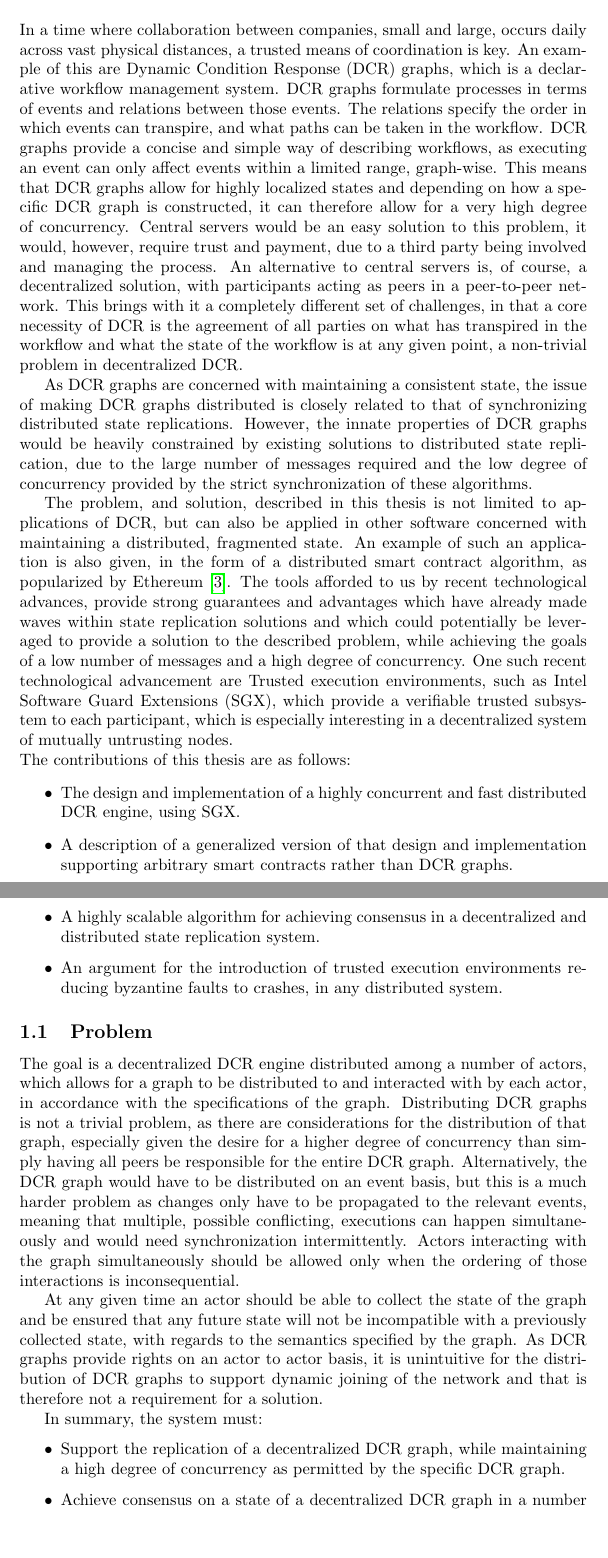
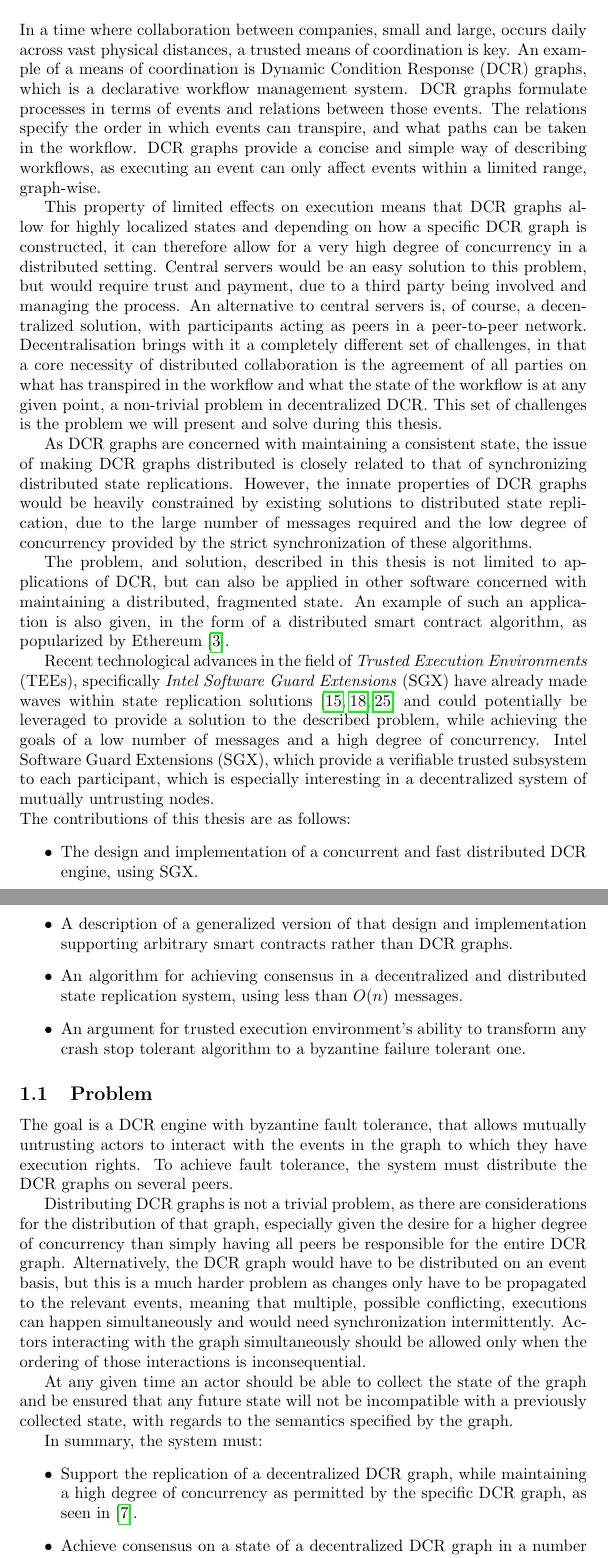
Before and after one commit to trusted-dcr/thesis, a LaTeX thesis (thesis.tex): two parts of pages 3 and 4 of 44, joined at a grey line, cut so that both start at the same text, the shorter picture padded with empty space. Compiled offline with pdfLaTeX.

Commit message:
intro and problem corrections

```diff
--- a/thesis.tex
+++ b/thesis.tex
@@ -87,46 +87,49 @@
 \section{Introduction}
 
 	In a time where collaboration between companies, small and large, occurs daily across vast physical distances, a trusted means of coordination is key.
-	An example of this are Dynamic Condition Response (DCR) graphs, which is a declarative workflow management system.
+	An example of a means of coordination is Dynamic Condition Response (DCR) graphs, which is a declarative workflow management system.
 	DCR graphs formulate processes in terms of events and relations between those events.
 	The relations specify the order in which events can transpire, and what paths can be taken in the workflow.
 	DCR graphs provide a concise and simple way of describing workflows, as executing an event can only affect events within a limited range, graph-wise.
-	This means that DCR graphs allow for highly localized states and depending on how a specific DCR graph is constructed, it can therefore allow for a very high degree of concurrency.
-	Central servers would be an easy solution to this problem, it would, however, require trust and payment, due to a third party being involved and managing the process.
+
+	This property of limited effects on execution means that DCR graphs allow for highly localized states and depending on how a specific DCR graph is constructed, it can therefore allow for a very high degree of concurrency in a distributed setting.
+	Central servers would be an easy solution to this problem, but would require trust and payment, due to a third party being involved and managing the process.
 	An alternative to central servers is, of course, a decentralized solution, with participants acting as peers in a peer-to-peer network.
-	This brings with it a completely different set of challenges, in that a core necessity of DCR is the agreement of all parties on what has transpired in the workflow and what the state of the workflow is at any given point, a non-trivial problem in decentralized DCR.
+	Decentralisation brings with it a completely different set of challenges, in that a core necessity of distributed collaboration is the agreement of all parties on what has transpired in the workflow and what the state of the workflow is at any given point, a non-trivial problem in decentralized DCR.
+	This set of challenges is the problem we will present and solve during this thesis.
 
 	As DCR graphs are concerned with maintaining a consistent state, the issue of making DCR graphs distributed is closely related to that of synchronizing distributed state replications.
 	However, the innate properties of DCR graphs would be heavily constrained by existing solutions to distributed state replication, due to the large number of messages required and the low degree of concurrency provided by the strict synchronization of these algorithms.
 
 	The problem, and solution, described in this thesis is not limited to applications of DCR, but can also be applied in other software concerned with maintaining a distributed, fragmented state.
 	An example of such an application is also given, in the form of a distributed smart contract algorithm, as popularized by Ethereum \cite{_ethereum_2018}.
-	The tools afforded to us by recent technological advances, provide strong guarantees and advantages which have already made waves within state replication solutions and which could potentially be leveraged to provide a solution to the described problem, while achieving the goals of a low number of messages and a high degree of concurrency.
-	One such recent technological advancement are Trusted execution environments, such as Intel Software Guard Extensions (SGX), which provide a verifiable trusted subsystem to each participant, which is especially interesting in a decentralized system of mutually untrusting nodes.
+
+	Recent technological advances in the field of \textit{Trusted Execution Environments} (TEEs), specifically \textit{Intel Software Guard Extensions} (SGX) have already made waves within state replication solutions~\cite{kapitza_cheapbft_2012,veronese_efficient_2013,liu_scalable_2016} and could potentially be leveraged to provide a solution to the described problem, while achieving the goals of a low number of messages and a high degree of concurrency.
+	Intel Software Guard Extensions (SGX), which provide a verifiable trusted subsystem to each participant, which is especially interesting in a decentralized system of mutually untrusting nodes.
 
 	\noindent The contributions of this thesis are as follows:
 	\begin{itemize}
-		\item The design and implementation of a highly concurrent and fast distributed DCR engine, using SGX.
+		\item The design and implementation of a concurrent and fast distributed DCR engine, using SGX.
 		\item A description of a generalized version of that design and implementation supporting arbitrary smart contracts rather than DCR graphs.
-		\item A highly scalable algorithm for achieving consensus in a decentralized and distributed state replication system.
-		\item An argument for the introduction of trusted execution environments reducing byzantine faults to crashes, in any distributed system.
+		\item An algorithm for achieving consensus in a decentralized and distributed state replication system, using less than $O(n)$ messages.
+		\item An argument for trusted execution environment's ability to transform any crash stop tolerant algorithm to a byzantine failure tolerant one.
 	\end{itemize}
 
 	\subsection{Problem}
+	The goal is a DCR engine with byzantine fault tolerance, that allows mutually untrusting actors to interact with the events in the graph to which they have execution rights.
+	To achieve fault tolerance, the system must distribute the DCR graphs on several peers.
 
-	The goal is a decentralized DCR engine distributed among a number of actors, which allows for a graph to be distributed to and interacted with by each actor, in accordance with the specifications of the graph.
 	Distributing DCR graphs is not a trivial problem, as there are considerations for the distribution of that graph, especially given the desire for a higher degree of concurrency than simply having all peers be responsible for the entire DCR graph.
 	Alternatively, the DCR graph would have to be distributed on an event basis, but this is a much harder problem as changes only have to be propagated to the relevant events, meaning that multiple, possible conflicting, executions can happen simultaneously and would need synchronization intermittently.
 	Actors interacting with the graph simultaneously should be allowed only when the ordering of those interactions is inconsequential.
 
 	At any given time an actor should be able to collect the state of the graph and be ensured that any future state will not be incompatible with a previously collected state, with regards to the semantics specified by the graph.
-	As DCR graphs provide rights on an actor to actor basis, it is unintuitive for the distribution of DCR graphs to support dynamic joining of the network and that is therefore not a requirement for a solution.
 
 	In summary, the system must:
 	\begin{itemize}
-		\item Support the replication of a decentralized DCR graph, while maintaining a high degree of concurrency as permitted by the specific DCR graph.
+		\item Support the replication of a decentralized DCR graph, while maintaining a high degree of concurrency as permitted by the specific DCR graph, as seen in~\cite{debois_concurrency_2015}.
 		\item Achieve consensus on a state of a decentralized DCR graph in a number of messages by a factor of less than the number of nodes in the graph.
-		\item Function in a highly malicious environment, where the only guarantees are those based on strong cryptographic security.
+		\item Function in the presence of malicious workflow participants and network nodes, where the only guarantees are those based on strong cryptographic security.
 	\end{itemize}
 
 	\subsection{Related works}
```
